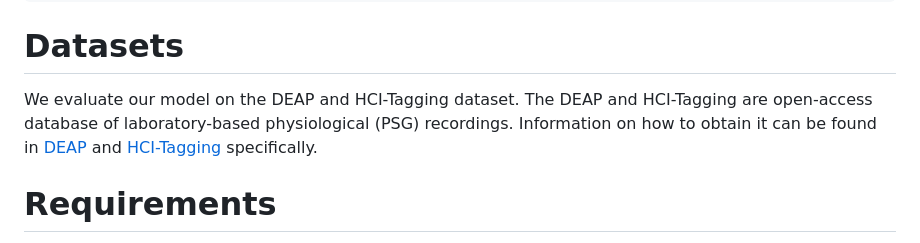
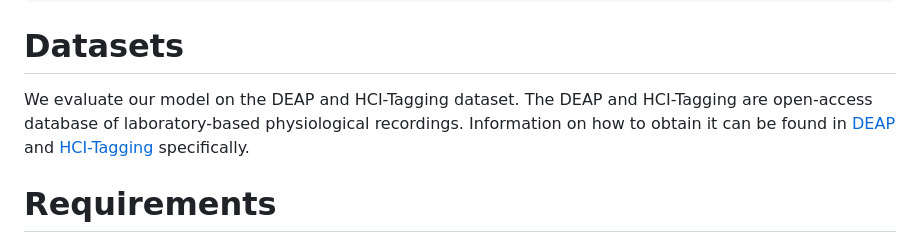
Before and after one commit to YuchengLiu-Alex/EmotionKD, a Markdown page: README.md, the part around the change. GitHub-like rendering.

```diff
--- a/README.md
+++ b/README.md
@@ -31,7 +31,7 @@ EmotionKD: A Cross-Modal Knowledge Distillation Framework for Emotion Recognitio
 
 # Datasets
 
- We evaluate our model on the DEAP and HCI-Tagging dataset. The DEAP and HCI-Tagging are open-access database of laboratory-based physiological (PSG) recordings. Information on how to obtain it can be found in [DEAP](https://deap.readthedocs.io/en/master/) and [HCI-Tagging](https://mahnob-db.eu/hci-tagging/) specifically.
+ We evaluate our model on the DEAP and HCI-Tagging dataset. The DEAP and HCI-Tagging are open-access database of laboratory-based physiological recordings. Information on how to obtain it can be found in [DEAP](https://deap.readthedocs.io/en/master/) and [HCI-Tagging](https://mahnob-db.eu/hci-tagging/) specifically.
 
 # Requirements
 
```
